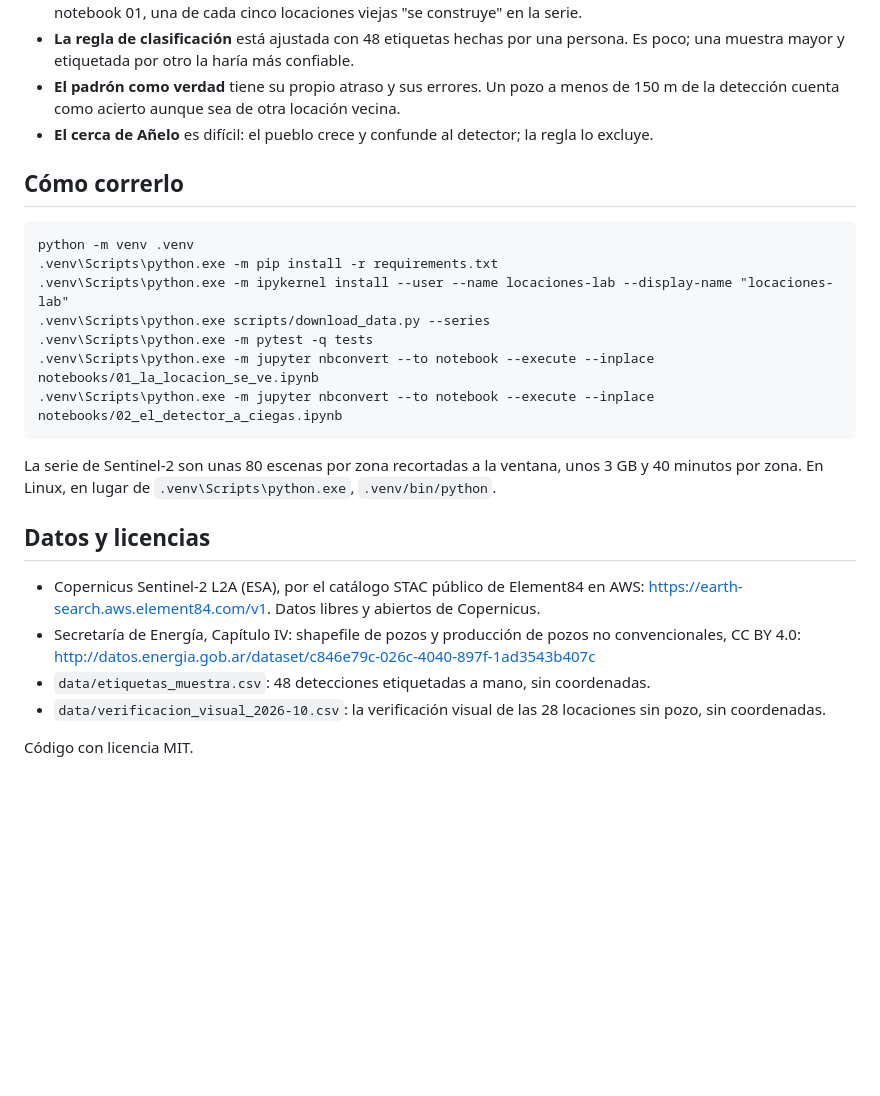
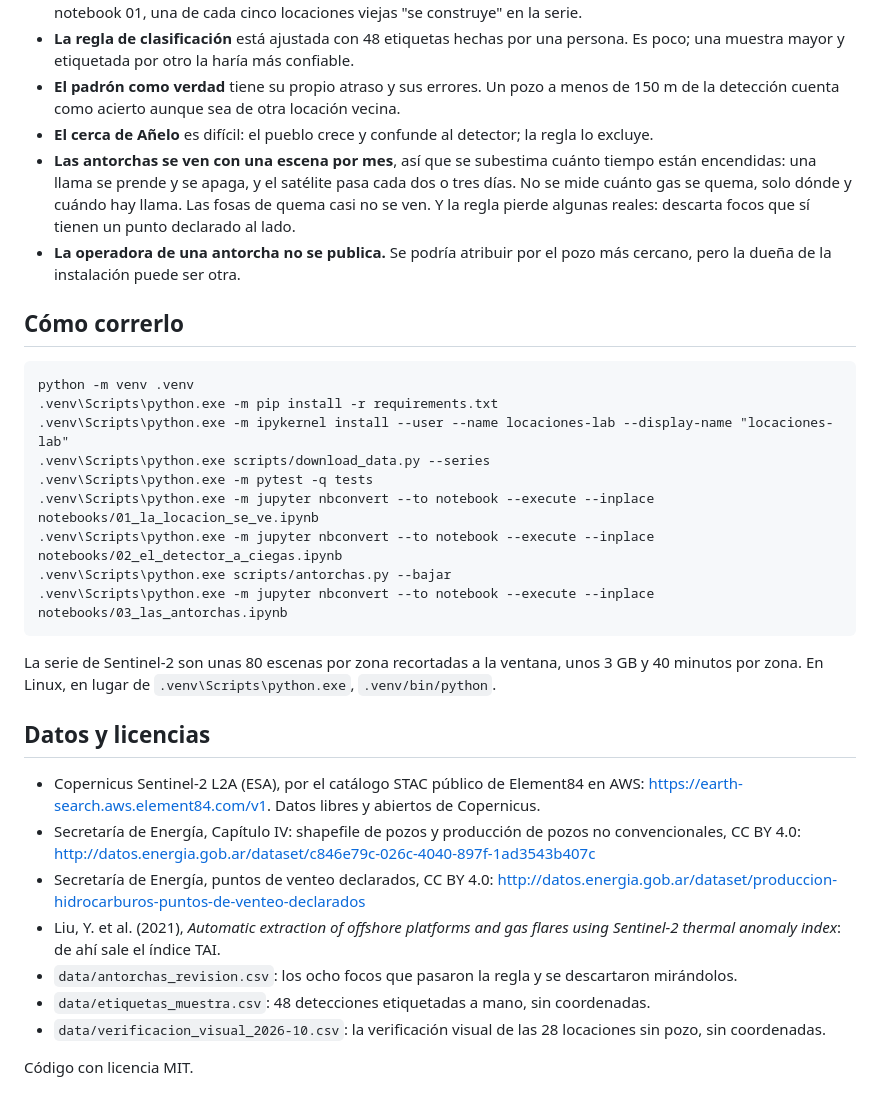
Before and after one commit to dpinero14/locaciones-lab, a Markdown page: README.md, the part around one of its changes. GitHub-like rendering; blank space fills up the shorter version.

````diff
--- a/README.md
+++ b/README.md
@@ -120,6 +176,12 @@ como conteo por ventana.
 - **El padrón como verdad** tiene su propio atraso y sus errores. Un pozo a menos de 150 m de la
   detección cuenta como acierto aunque sea de otra locación vecina.
 - **El cerca de Añelo** es difícil: el pueblo crece y confunde al detector; la regla lo excluye.
+- **Las antorchas se ven con una escena por mes**, así que se subestima cuánto tiempo están encendidas:
+  una llama se prende y se apaga, y el satélite pasa cada dos o tres días. No se mide cuánto gas se
+  quema, solo dónde y cuándo hay llama. Las fosas de quema casi no se ven. Y la regla pierde algunas
+  reales: descarta focos que sí tienen un punto declarado al lado.
+- **La operadora de una antorcha no se publica.** Se podría atribuir por el pozo más cercano, pero la
+  dueña de la instalación puede ser otra.
 
 ## Cómo correrlo
 
@@ -131,6 +193,8 @@ python -m venv .venv
 .venv\Scripts\python.exe -m pytest -q tests
 .venv\Scripts\python.exe -m jupyter nbconvert --to notebook --execute --inplace notebooks/01_la_locacion_se_ve.ipynb
 .venv\Scripts\python.exe -m jupyter nbconvert --to notebook --execute --inplace notebooks/02_el_detector_a_ciegas.ipynb
+.venv\Scripts\python.exe scripts/antorchas.py --bajar
+.venv\Scripts\python.exe -m jupyter nbconvert --to notebook --execute --inplace notebooks/03_las_antorchas.ipynb
 ```
 
 La serie de Sentinel-2 son unas 80 escenas por zona recortadas a la ventana, unos 3 GB y 40 minutos
@@ -142,6 +206,11 @@ por zona. En Linux, en lugar de `.venv\Scripts\python.exe`, `.venv/bin/python`.
   <https://earth-search.aws.element84.com/v1>. Datos libres y abiertos de Copernicus.
 - Secretaría de Energía, Capítulo IV: shapefile de pozos y producción de pozos no convencionales,
   CC BY 4.0: <http://datos.energia.gob.ar/dataset/c846e79c-026c-4040-897f-1ad3543b407c>
+- Secretaría de Energía, puntos de venteo declarados, CC BY 4.0:
+  <http://datos.energia.gob.ar/dataset/produccion-hidrocarburos-puntos-de-venteo-declarados>
+- Liu, Y. et al. (2021), *Automatic extraction of offshore platforms and gas flares using Sentinel-2
+  thermal anomaly index*: de ahí sale el índice TAI.
+- `data/antorchas_revision.csv`: los ocho focos que pasaron la regla y se descartaron mirándolos.
 - `data/etiquetas_muestra.csv`: 48 detecciones etiquetadas a mano, sin coordenadas.
 - `data/verificacion_visual_2026-10.csv`: la verificación visual de las 28 locaciones sin pozo, sin
   coordenadas.
````
Also changed, not shown: other parts of README.md (+57 -1 lines), docs/figures/antorchas_invierno.png (added), docs/figures/antorchas_mapa.png (added), docs/figures/antorchas_por_anio.png (added), docs/figures/antorchas_recortes.png (added), 10 other files.
